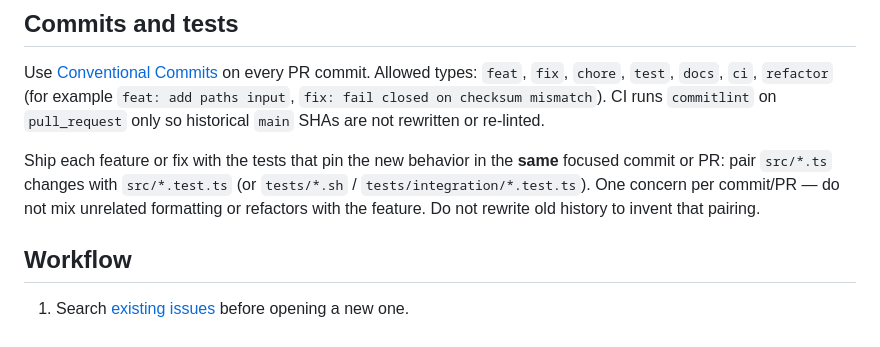
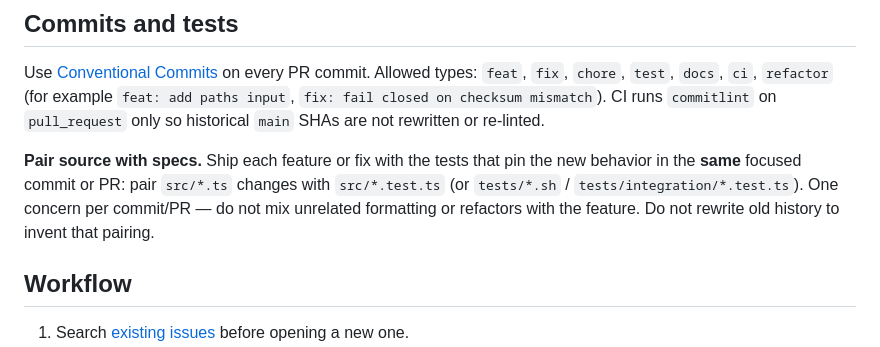
Before and after one commit to ale94lko/php-cs-fixer-action, a Markdown page: CONTRIBUTING.md, the part around the change. GitHub-like rendering.

Commit message:
docs: require features and fixes to ship with paired tests
Closes #93

Co-authored-by: Cursor <cursoragent@cursor.com>

```diff
--- a/CONTRIBUTING.md
+++ b/CONTRIBUTING.md
@@ -120,7 +120,7 @@ CI jobs: `lint` (ESLint, ShellCheck, shfmt, actionlint, changelog release-notes
 
 Use [Conventional Commits](https://www.conventionalcommits.org/) on every PR commit. Allowed types: `feat`, `fix`, `chore`, `test`, `docs`, `ci`, `refactor` (for example `feat: add paths input`, `fix: fail closed on checksum mismatch`). CI runs `commitlint` on `pull_request` only so historical `main` SHAs are not rewritten or re-linted.
 
-Ship each feature or fix with the tests that pin the new behavior in the **same** focused commit or PR: pair `src/*.ts` changes with `src/*.test.ts` (or `tests/*.sh` / `tests/integration/*.test.ts`). One concern per commit/PR — do not mix unrelated formatting or refactors with the feature. Do not rewrite old history to invent that pairing.
+**Pair source with specs.** Ship each feature or fix with the tests that pin the new behavior in the **same** focused commit or PR: pair `src/*.ts` changes with `src/*.test.ts` (or `tests/*.sh` / `tests/integration/*.test.ts`). One concern per commit/PR — do not mix unrelated formatting or refactors with the feature. Do not rewrite old history to invent that pairing.
 
 ## Workflow
 
```
